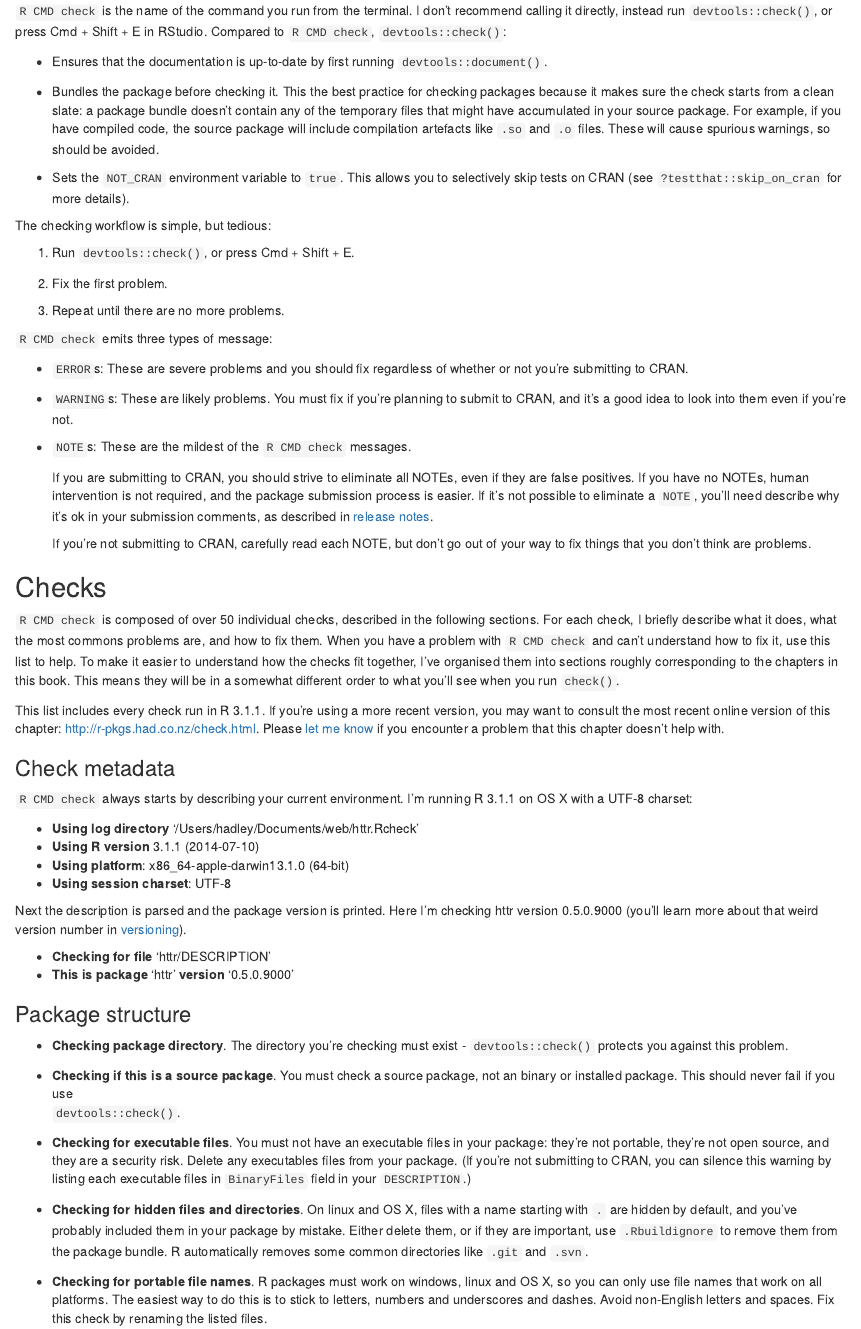
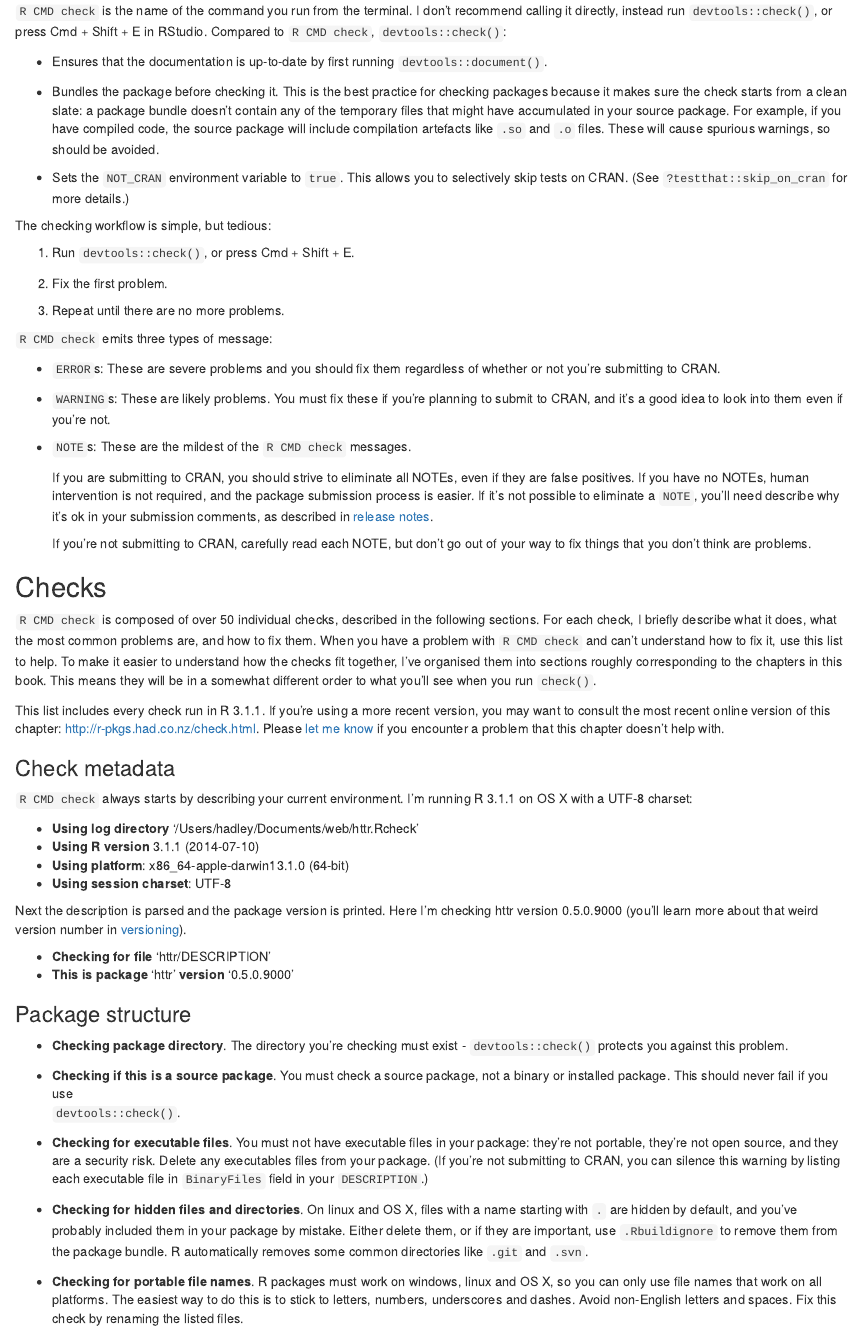
Before and after one commit to hadley/r-pkgs, an R Markdown document (check.rmd): the page in a window 1100 px wide, from 330 px down. Rendered offline with R 4.5, knitr and Pandoc, with nearby package versions; drawn as R Markdown's standard HTML page in place of the format the file asks for; some code elsewhere in the file could not run offline.

Commit message:
Update check.rmd

```diff
--- a/check.rmd
+++ b/check.rmd
@@ -17,7 +17,7 @@ An import part of the package development process is `R CMD check`. `R CMD check
 * Ensures that the documentation is up-to-date by first running
   `devtools::document()`.
 
-* Bundles the package before checking it. This the best practice for checking
+* Bundles the package before checking it. This is the best practice for checking
   packages because it makes sure the check starts from a clean slate: a package
   bundle doesn't contain any of the temporary files that might have accumulated in
   your source package. For example, if you have compiled code, the source
@@ -25,8 +25,8 @@ An import part of the package development process is `R CMD check`. `R CMD check
   will cause spurious warnings, so should be avoided.
 
 * Sets the `NOT_CRAN` environment variable to `true`. This allows you to
-  selectively skip tests on CRAN (see `?testthat::skip_on_cran` for more
-  details).
+  selectively skip tests on CRAN. (See `?testthat::skip_on_cran` for more
+  details.)
 
 The checking workflow is simple, but tedious:
 
@@ -38,10 +38,10 @@ The checking workflow is simple, but tedious:
 
 `R CMD check` emits three types of message:
 
-  * `ERROR`s: These are severe problems and you should fix regardless of whether
+  * `ERROR`s: These are severe problems and you should fix them regardless of whether
     or not you're submitting to CRAN.
 
-  * `WARNING`s: These are likely problems. You must fix if you're planning to
+  * `WARNING`s: These are likely problems. You must fix these if you're planning to
     submit to CRAN, and it's a good idea to look into them even if you're not.
 
   * `NOTE`s: These are the mildest of the `R CMD check` messages.
@@ -57,7 +57,7 @@ The checking workflow is simple, but tedious:
 
 ## Checks {#check-checks}
 
-`R CMD check` is composed of over 50 individual checks, described in the following sections. For each check, I briefly describe what it does, what the most commons problems are, and how to fix them. When you have a problem with `R CMD check` and can't understand how to fix it, use this list to help. To make it easier to understand how the checks fit together, I've organised them into sections roughly corresponding to the chapters in this book. This means they will be in a somewhat different order to what you'll see when you run `check()`.
+`R CMD check` is composed of over 50 individual checks, described in the following sections. For each check, I briefly describe what it does, what the most common problems are, and how to fix them. When you have a problem with `R CMD check` and can't understand how to fix it, use this list to help. To make it easier to understand how the checks fit together, I've organised them into sections roughly corresponding to the chapters in this book. This means they will be in a somewhat different order to what you'll see when you run `check()`.
 
 This list includes every check run in R 3.1.1. If you're using a more recent version, you may want to consult the most recent online version of this chapter: <http://r-pkgs.had.co.nz/check.html>. Please [let me know](mailto:hadley@rstudio.com) if you encounter a problem that this chapter doesn't help with.
 
@@ -84,15 +84,15 @@ Next the description is parsed and the package version is printed. Here I'm chec
 
 <!-- https://github.com/wch/r-source/blob/trunk/src/library/tools/R/check.R#L3720 -->
 * __Checking if this is a source package__. You must check a source package, not
-  an binary or installed package. This should never fail if you use
+  a binary or installed package. This should never fail if you use
   `devtools::check()`.
 
 <!-- https://github.com/wch/r-source/blob/trunk/src/library/tools/R/check.R#L3015 -->
-* __Checking for executable files__. You must not have an executable files in
+* __Checking for executable files__. You must not have executable files in
   your package: they're not portable, they're not open source, and they are a
   security risk. Delete any executables files from your package.
   (If you're not submitting to CRAN, you can silence this warning by listing
-  each executable files in `BinaryFiles` field in your `DESCRIPTION`.)
+  each executable file in `BinaryFiles` field in your `DESCRIPTION`.)
 
 <!-- https://github.com/wch/r-source/blob/trunk/src/library/tools/R/check.R#L3103 -->
 * __Checking for hidden files and directories__. On linux and OS X, files with
@@ -104,7 +104,7 @@ Next the description is parsed and the package version is printed. Here I'm chec
 <!-- https://github.com/wch/r-source/blob/trunk/src/library/tools/R/check.R#L381 -->
 * __Checking for portable file names__.  R packages must work on windows,
   linux and OS X, so you can only use file names that work on all platforms.
-  The easiest way to do this is to stick to letters, numbers and underscores
+  The easiest way to do this is to stick to letters, numbers, underscores
   and dashes. Avoid non-English letters and spaces. Fix this check by renaming
   the listed files.
 
```
Also changed, not shown: check.rmd (22 more changed lines).
